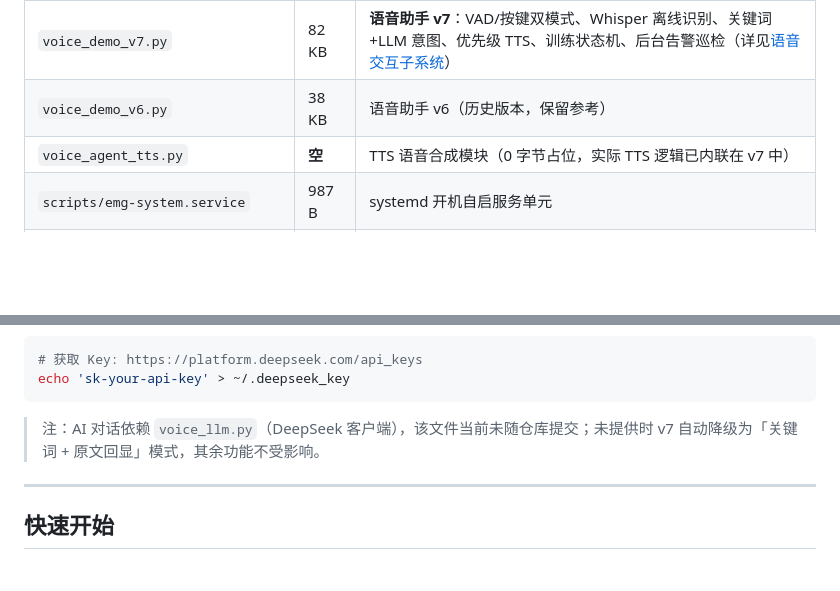
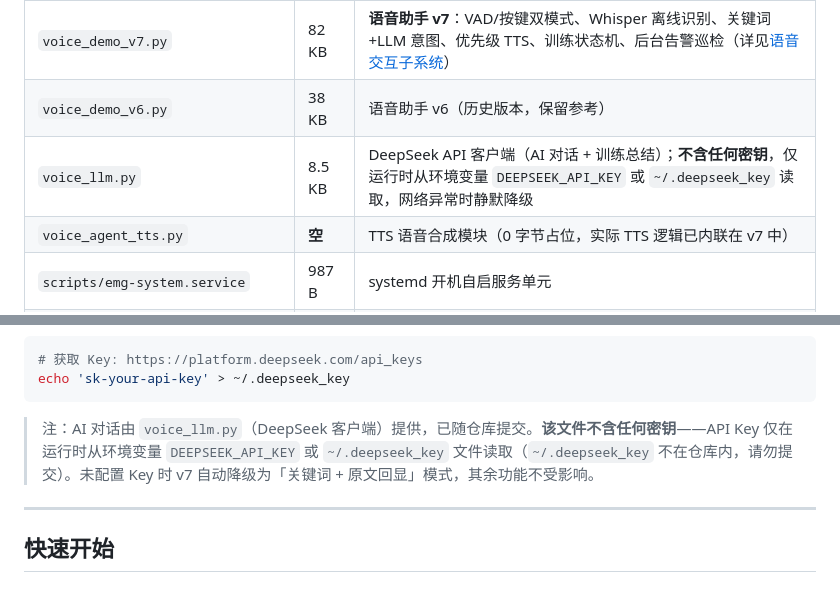
Before and after one commit to quanxian318/SmartSleeve, a Markdown page: README_cn.md, 2 parts joined by grey strips. GitHub-like rendering; blank space fills up the shorter version.

Commit message:
docs: README 标注 voice_llm.py 已提交并说明密钥安全配置（不入库）

````diff
--- a/README_cn.md
+++ b/README_cn.md
@@ -115,6 +115,7 @@
 | `ws_server.py` | 7 KB | ROS2 → WebSocket 桥接，对外暴露 `ws://0.0.0.0:8765` 供小程序连接 |
 | `voice_demo_v7.py` | 82 KB | **语音助手 v7**：VAD/按键双模式、Whisper 离线识别、关键词+LLM 意图、优先级 TTS、训练状态机、后台告警巡检（详见[语音交互子系统](#语音交互子系统)） |
 | `voice_demo_v6.py` | 38 KB | 语音助手 v6（历史版本，保留参考） |
+| `voice_llm.py` | 8.5 KB | DeepSeek API 客户端（AI 对话 + 训练总结）；**不含任何密钥**，仅运行时从环境变量 `DEEPSEEK_API_KEY` 或 `~/.deepseek_key` 读取，网络异常时静默降级 |
 | `voice_agent_tts.py` | **空** | TTS 语音合成模块（0 字节占位，实际 TTS 逻辑已内联在 v7 中） |
 | `scripts/emg-system.service` | 987 B | systemd 开机自启服务单元 |
 | `motion_scaler_63subj.pkl` | 823 B | 运动特征 StandardScaler（63 人数据集拟合） |
@@ -327,7 +328,7 @@ DeepSeek API Key 配置（可选，用于 AI 对话与康复总结）：
 echo 'sk-your-api-key' > ~/.deepseek_key
 ```
 
-> 注：AI 对话依赖 `voice_llm.py`（DeepSeek 客户端），该文件当前未随仓库提交；未提供时 v7 自动降级为「关键词 + 原文回显」模式，其余功能不受影响。
+> 注：AI 对话由 `voice_llm.py`（DeepSeek 客户端）提供，已随仓库提交。**该文件不含任何密钥**——API Key 仅在运行时从环境变量 `DEEPSEEK_API_KEY` 或 `~/.deepseek_key` 文件读取（`~/.deepseek_key` 不在仓库内，请勿提交）。未配置 Key 时 v7 自动降级为「关键词 + 原文回显」模式，其余功能不受影响。
 
 ---
 
````
